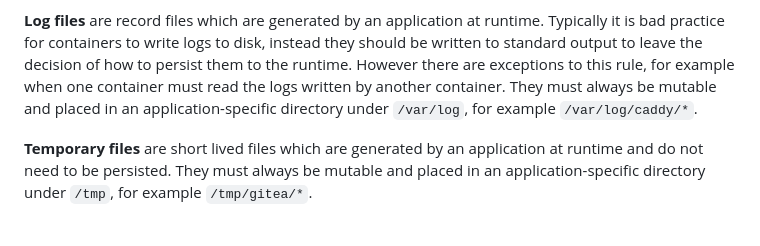
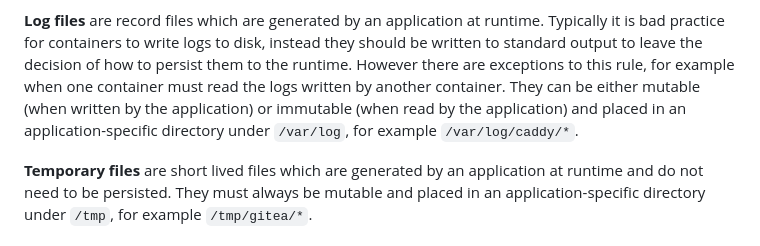
Before and after one commit to ngarside/server, a Markdown page: docs/adr/container_filesystem.md, the part around the change. Rendered like a GitHub page.

Commit message:
Update log docs

```diff
--- a/docs/adr/container_filesystem.md
+++ b/docs/adr/container_filesystem.md
@@ -46,9 +46,10 @@ specific application.
 Typically it is bad practice for containers to write logs to disk, instead they
 should be written to standard output to leave the decision of how to persist
 them to the runtime. However there are exceptions to this rule, for example when
-one container must read the logs written by another container. They must always
-be mutable and placed in an application-specific directory under `/var/log`, for
-example `/var/log/caddy/*`.
+one container must read the logs written by another container. They can be
+either mutable (when written by the application) or immutable (when read by the
+application) and placed in an application-specific directory under `/var/log`,
+for example `/var/log/caddy/*`.
 
 **Temporary files** are short lived files which are generated by an application
 at runtime and do not need to be persisted. They must always be mutable and
```
